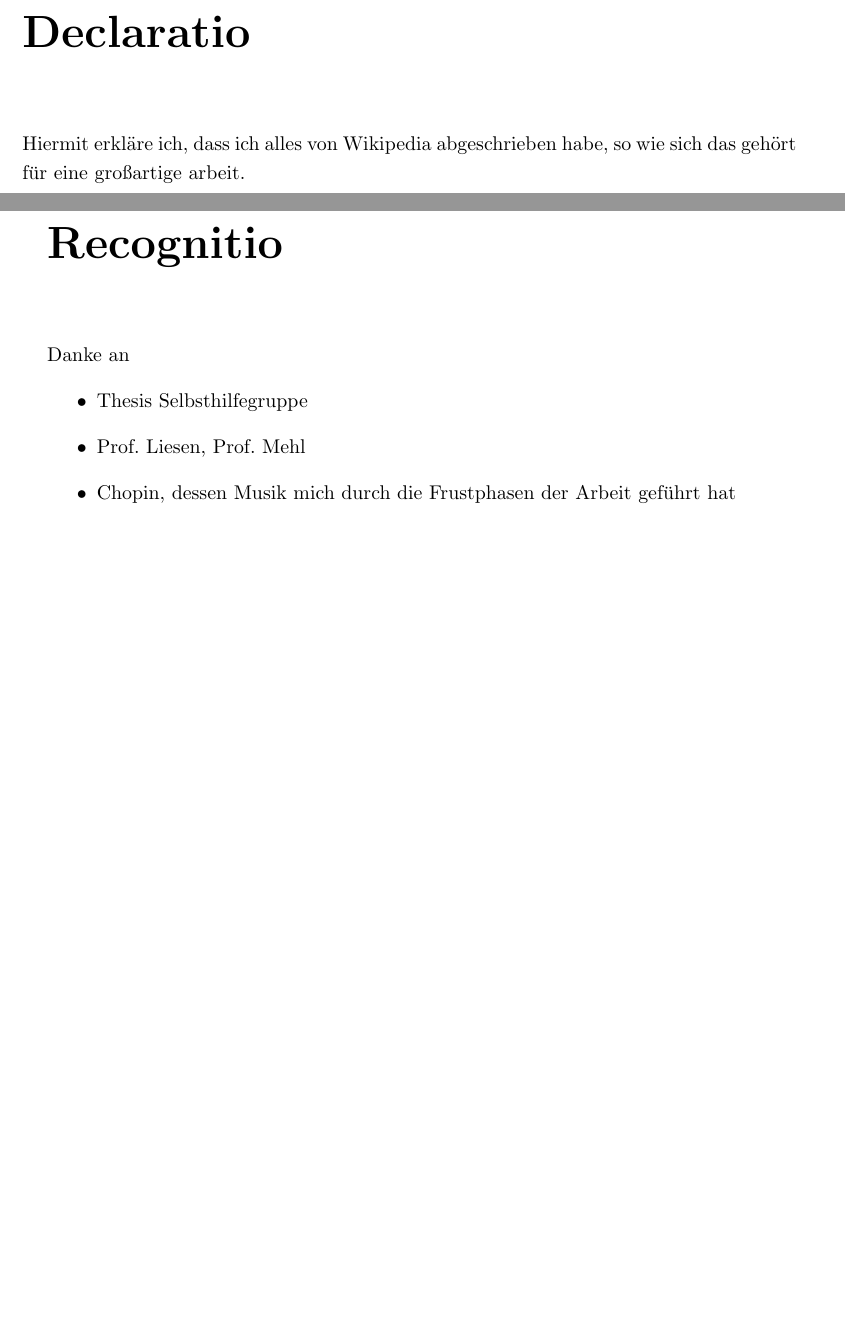
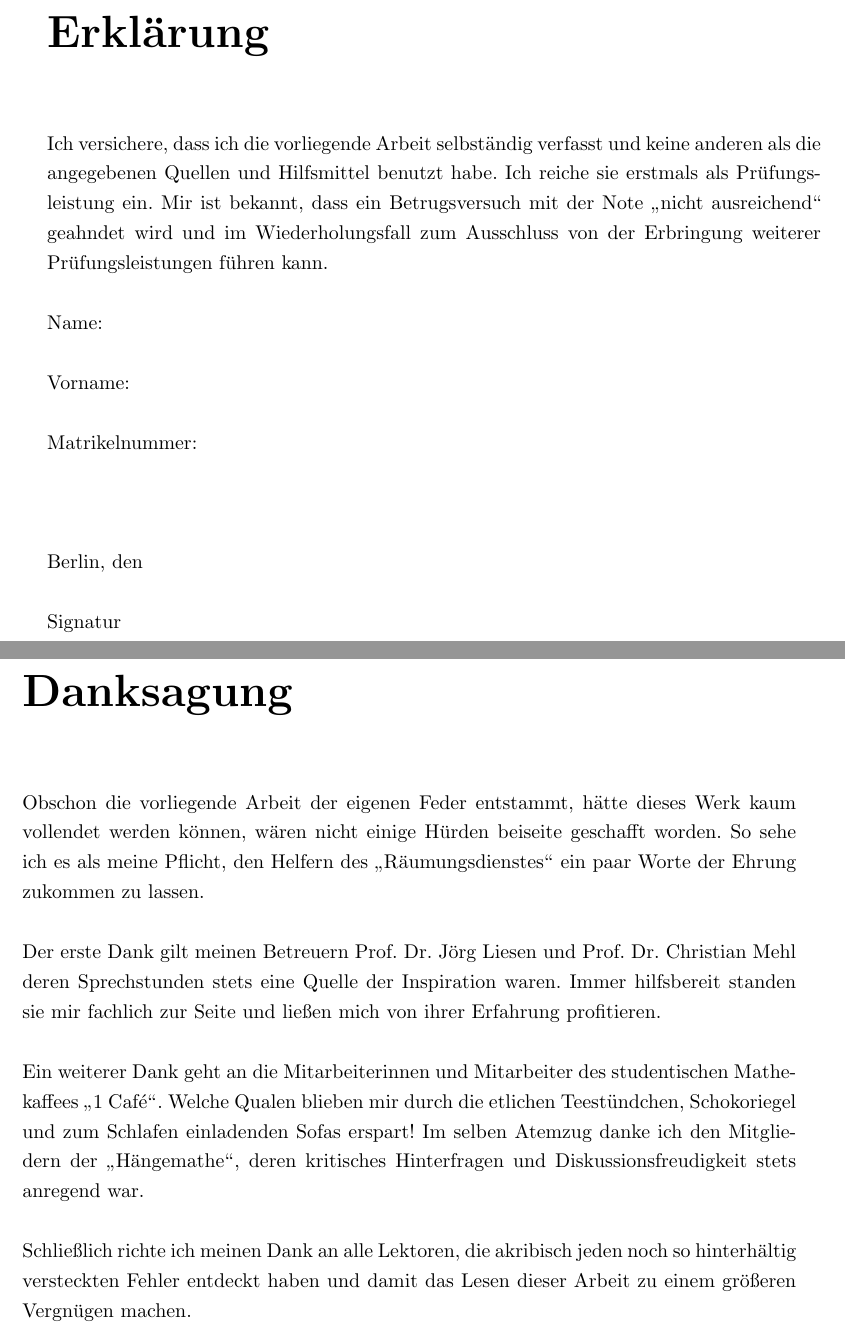
Before and after one commit to thlucke/bachelorthesis, a LaTeX thesis (main.tex): two parts of pages 3 and 4 of 22 before the commit and two parts of pages 4 and 5 of 23 after it, joined at a grey line, cut at the place of the change, the shorter picture padded with empty space. Compiled offline with pdfLaTeX.

Commit message:
formatierung

```diff
--- a/main.tex
+++ b/main.tex
@@ -21,15 +26,37 @@ Meiner Familie, der Thesisselbsthilfegruppe, der H"angemathe und dem 1 Café
 
-\chapter*{Declaratio}
-Hiermit erkläre ich, dass ich alles von Wikipedia abgeschrieben habe, so
-wie sich das gehört für eine großartige arbeit.
+\chapter*{Erkl"arung}
+Ich versichere, dass ich die vorliegende Arbeit selbst"andig verfasst und keine anderen als die
+angegebenen Quellen und Hilfsmittel benutzt habe. Ich reiche sie erstmals als Pr"ufungsleistung ein.
+Mir ist bekannt, dass ein Betrugsversuch mit der Note \glqq nicht ausreichend\grqq \ geahndet wird und im Wiederholungsfall zum Ausschluss
+von der Erbringung weiterer Pr"ufungsleistungen f"uhren kann.\\
 
-\chapter*{Recognitio}
-Danke an
-\begin{itemize}
-\item Thesis Selbsthilfegruppe
-\item Prof. Liesen, Prof. Mehl
-\item Chopin, dessen Musik mich durch die Frustphasen der Arbeit gef"uhrt hat
-\end{itemize}
+Name:\\
+
+Vorname:\\
+
+Matrikelnummer:\\
+
+\textcolor{white}{filler}\\
+
+Berlin, den\\
+
+Signatur
+
+\chapter*{Danksagung}
+Obschon die vorliegende Arbeit der eigenen Feder entstammt, h"atte dieses Werk kaum vollendet werden k"onnen,
+w"aren nicht einige H"urden beiseite geschafft worden.
+So sehe ich es als meine Pflicht, den Helfern des \glqq R"aumungsdienstes\grqq\ ein paar Worte der Ehrung
+zukommen zu lassen.\\
+
+Der erste Dank gilt meinen Betreuern Prof. Dr. J"org Liesen und Prof. Dr. Christian Mehl deren Sprechstunden
+stets eine Quelle der Inspiration waren. Immer hilfsbereit standen sie mir fachlich zur Seite und lie"sen mich von ihrer Erfahrung profitieren.\\
+
+Ein weiterer Dank geht an die Mitarbeiterinnen und Mitarbeiter des studentischen Mathekaffees \glqq 1 Caf\'e\grqq. Welche Qualen blieben mir durch
+die etlichen Teest"undchen, Schokoriegel und zum Schlafen einladenden Sofas erspart! Im selben Atemzug
+danke ich den Mitgliedern der \glqq H"angemathe\grqq, deren kritisches Hinterfragen und Diskussionsfreudigkeit stets anregend war.\\
+
+Schlie"slich richte ich meinen Dank an alle Lektoren, die akribisch jeden noch so hinterh"altig versteckten
+Fehler entdeckt haben und damit das Lesen dieser Arbeit zu einem gr"o"seren Vergn"ugen machen.\\
 
 % content
 \tableofcontents
```
Also changed, not shown: chapter/titlepage.tex (+24 -13 lines), main.pdf, main.tex (10 more changed lines).
